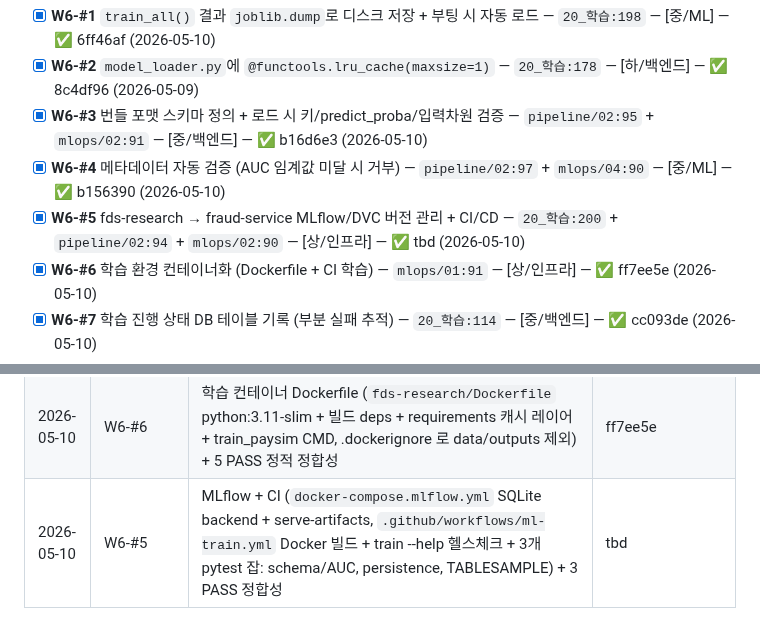
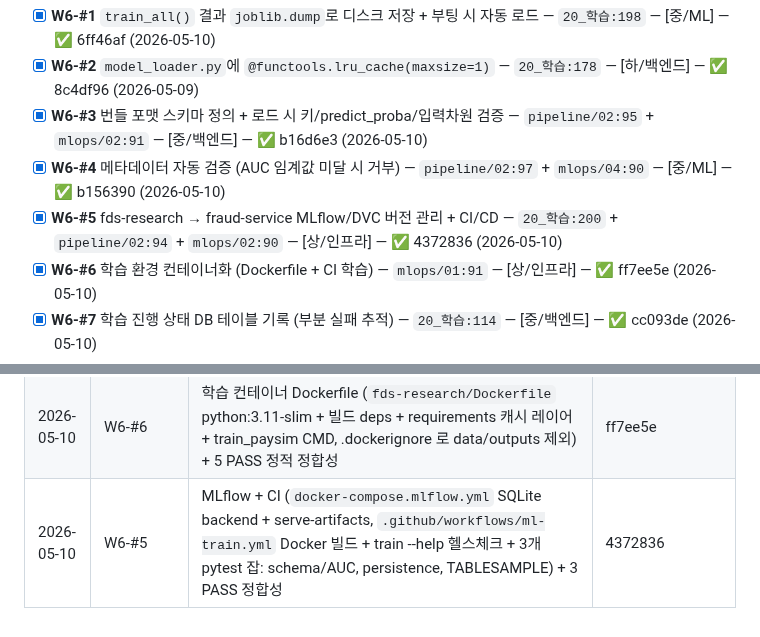
Before and after one commit to kerbosalstjidentity-spec/cap_stone, a Markdown page: docs/ROADMAP.md, 2 parts joined by grey strips. Rendered like a GitHub page.

Commit message:
chore(roadmap): W6-#5 SHA 갱신 (4372836)

```diff
--- a/docs/ROADMAP.md
+++ b/docs/ROADMAP.md
@@ -164,7 +164,7 @@
 - [x] **W6-#2** `model_loader.py`에 `@functools.lru_cache(maxsize=1)` — `20_학습:178` — [하/백엔드] — ✅ 8c4df96 (2026-05-09)
 - [x] **W6-#3** 번들 포맷 스키마 정의 + 로드 시 키/predict_proba/입력차원 검증 — `pipeline/02:95` + `mlops/02:91` — [중/백엔드] — ✅ b16d6e3 (2026-05-10)
 - [x] **W6-#4** 메타데이터 자동 검증 (AUC 임계값 미달 시 거부) — `pipeline/02:97` + `mlops/04:90` — [중/ML] — ✅ b156390 (2026-05-10)
-- [x] **W6-#5** fds-research → fraud-service MLflow/DVC 버전 관리 + CI/CD — `20_학습:200` + `pipeline/02:94` + `mlops/02:90` — [상/인프라] — ✅ tbd (2026-05-10)
+- [x] **W6-#5** fds-research → fraud-service MLflow/DVC 버전 관리 + CI/CD — `20_학습:200` + `pipeline/02:94` + `mlops/02:90` — [상/인프라] — ✅ 4372836 (2026-05-10)
 - [x] **W6-#6** 학습 환경 컨테이너화 (Dockerfile + CI 학습) — `mlops/01:91` — [상/인프라] — ✅ ff7ee5e (2026-05-10)
 - [x] **W6-#7** 학습 진행 상태 DB 테이블 기록 (부분 실패 추적) — `20_학습:114` — [중/백엔드] — ✅ cc093de (2026-05-10)
 - [x] **W6-#8** ORDER BY random() → TABLESAMPLE BERNOULLI 최적화 — `20_학습:157` — [중/백엔드] — ✅ 0638906 (2026-05-10)
@@ -313,4 +313,4 @@
 | 2026-05-10 | W6-#7 | 학습 진행 DB (`TrainingRun` 테이블 + `services/training_progress.py` begin_run/complete_run/fail_run/recent_runs, per_model_status JSON, status = success/partial/failed 자동 분류) + 6 PASS | cc093de |
 | 2026-05-10 | W6-#8 | TABLESAMPLE 절 헬퍼 (`trainer._random_sample_clause` PostgreSQL BERNOULLI(pct) 생성, target/total*100*2.5 0.1~50% 안전 클립, ML_TABLESAMPLE_DISABLE env, 비-PG 자동 폴백) + 5 PASS | 0638906 |
 | 2026-05-10 | W6-#6 | 학습 컨테이너 Dockerfile (`fds-research/Dockerfile` python:3.11-slim + 빌드 deps + requirements 캐시 레이어 + train_paysim CMD, .dockerignore 로 data/outputs 제외) + 5 PASS 정적 정합성 | ff7ee5e |
-| 2026-05-10 | W6-#5 | MLflow + CI (`docker-compose.mlflow.yml` SQLite backend + serve-artifacts, `.github/workflows/ml-train.yml` Docker 빌드 + train --help 헬스체크 + 3개 pytest 잡: schema/AUC, persistence, TABLESAMPLE) + 3 PASS 정합성 | tbd |
+| 2026-05-10 | W6-#5 | MLflow + CI (`docker-compose.mlflow.yml` SQLite backend + serve-artifacts, `.github/workflows/ml-train.yml` Docker 빌드 + train --help 헬스체크 + 3개 pytest 잡: schema/AUC, persistence, TABLESAMPLE) + 3 PASS 정합성 | 4372836 |
```
